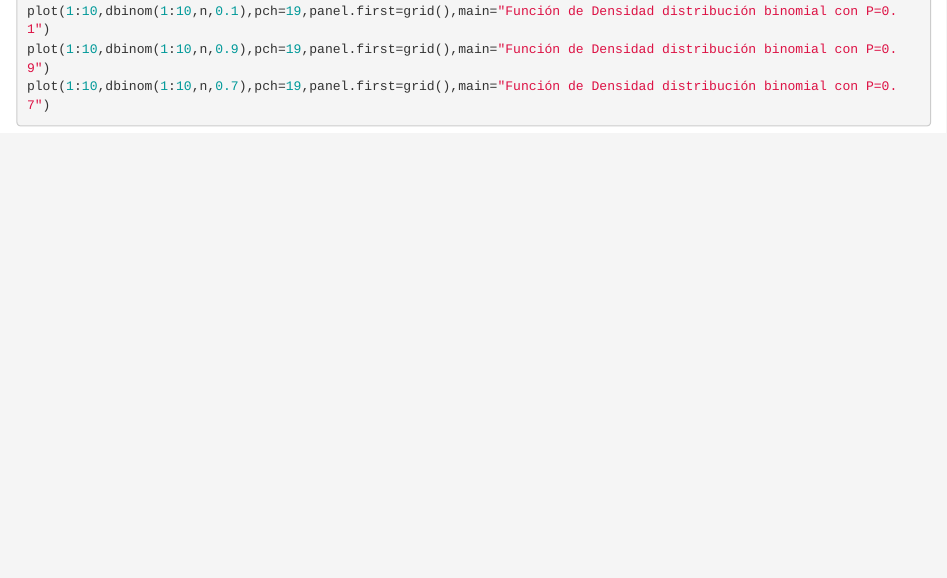
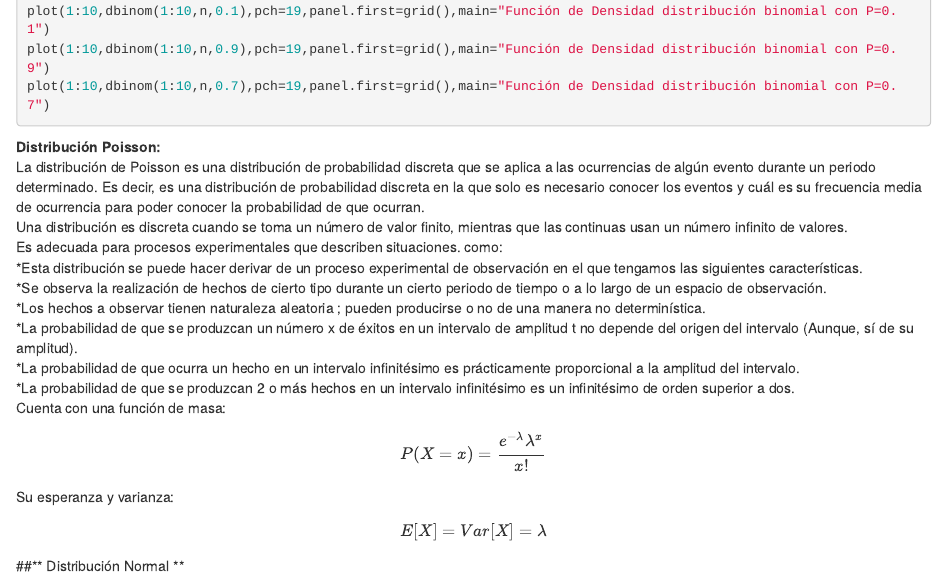
Before and after one commit to dgonxalex80/seminario1, an R Markdown document (Información/Control Interno/seminario204.Rmd): the page in a window 1100 px wide, from 950 px down. Rendered offline with R 4.5, knitr and Pandoc, with nearby package versions; the code chunks are not run, so their results and figures are left out.

Commit message:
Actualizando

````diff
--- a/Información/Control Interno/seminario204.Rmd
+++ b/Información/Control Interno/seminario204.Rmd
@@ -48,3 +48,25 @@ plot(1:10,dbinom(1:10,n,0.1),pch=19,panel.first=grid(),main="Función de Densida
 plot(1:10,dbinom(1:10,n,0.9),pch=19,panel.first=grid(),main="Función de Densidad distribución binomial con P=0.9")
 plot(1:10,dbinom(1:10,n,0.7),pch=19,panel.first=grid(),main="Función de Densidad distribución binomial con P=0.7")
 ```
+<div>
+**Distribución Poisson:**
+<div>
+La distribución de Poisson es una distribución de probabilidad discreta que se aplica a las ocurrencias de algún evento durante un periodo determinado. Es decir, es una distribución de probabilidad discreta en la que solo es necesario conocer los eventos y cuál es su frecuencia media de ocurrencia para poder conocer la probabilidad de que ocurran.
+<div>
+Una distribución es discreta cuando se toma un número de valor finito, mientras que las continuas usan un número infinito de valores.
+<div>
+Es adecuada para procesos experimentales que describen situaciones. como:
+<div>
+*Esta distribución se puede hacer derivar de un proceso experimental de observación en el que tengamos las siguientes características.
+<div>
+*Se observa la realización de hechos de cierto tipo durante un cierto periodo de tiempo o a lo largo de un espacio de observación.
+<div>
+*Los hechos a observar tienen naturaleza aleatoria ; pueden producirse o no de una manera no determinística.
+<div>
+*La probabilidad de que se produzcan un número x de éxitos en un intervalo de amplitud t no depende del origen del intervalo (Aunque, sí de su amplitud).
+<div>
+*La probabilidad de que ocurra un hecho en un intervalo infinitésimo es prácticamente proporcional a la amplitud del intervalo.
+<div>
+*La probabilidad de que se produzcan 2 o más hechos en un intervalo infinitésimo es un infinitésimo de orden superior a dos.
+<div>
+Cuenta con una función de masa:
@@ -50,0 +74,3 @@ plot(1:10,dbinom(1:10,n,0.7),pch=19,panel.first=grid(),main="Función de Densida
+Su esperanza y varianza:
+$$E[X]=Var[X]=\lambda$$
+##** Distribución Normal **
````
Also changed, not shown: Información/Control Interno/seminario204.html, Información/Control Interno/seminario204.Rmd (1 more changed lines).
